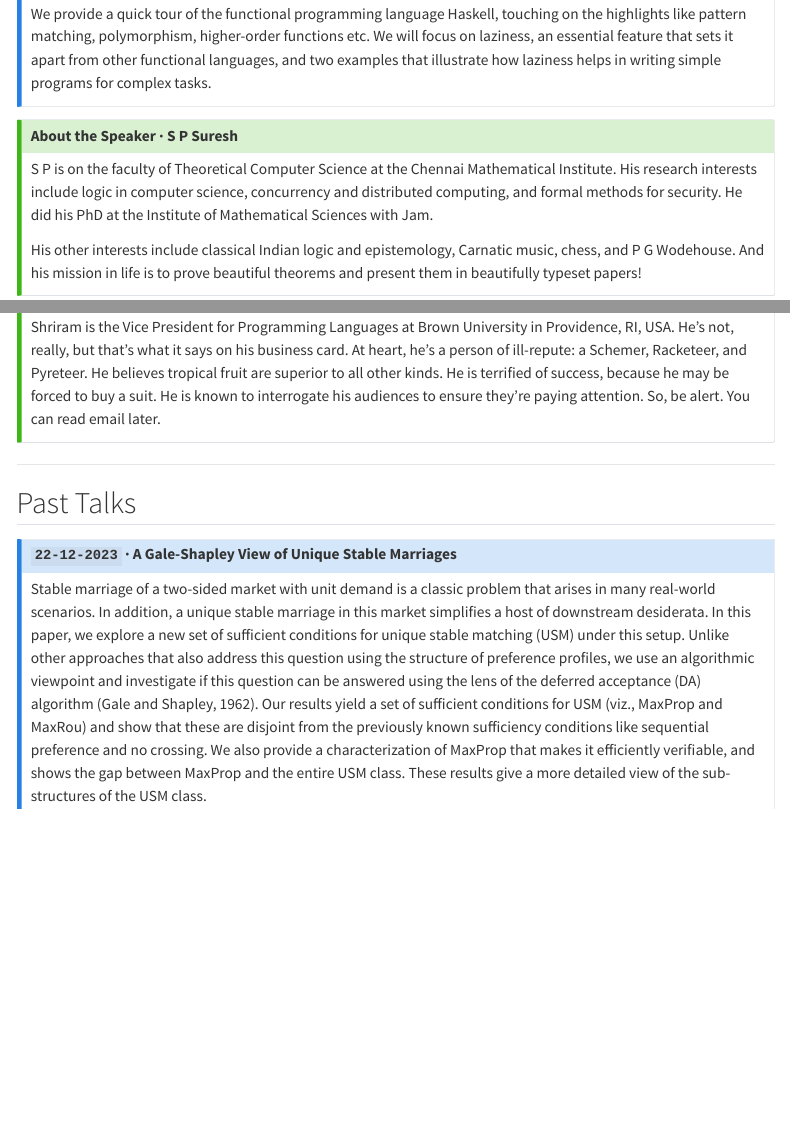
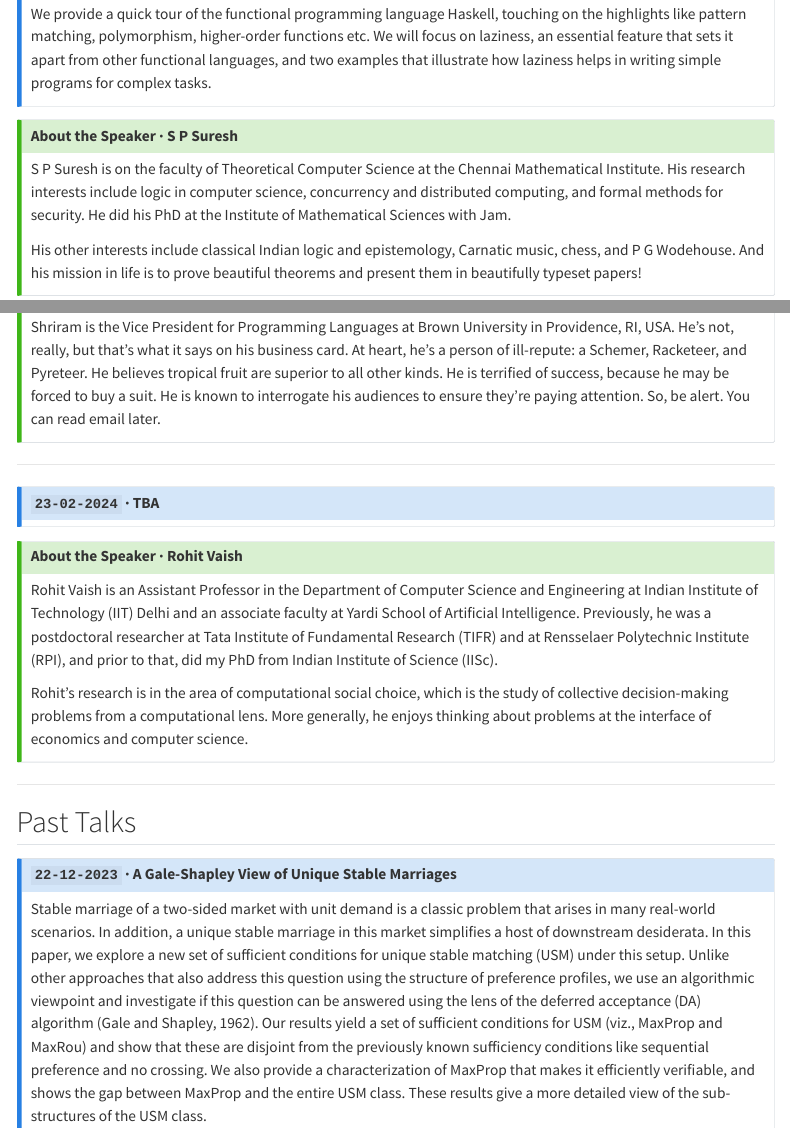
Before and after one commit to neeldhara/cseseminars, a Quarto document (index.qmd): the page in a window 1100 px wide, from 2150 px down, and a second part further down, joined at a grey line. Rendered offline with R 4.5, knitr and Pandoc in place of Quarto, with nearby package versions; menus at the side of the page are left out.

Commit message:
Minor fixes

```diff
--- a/index.qmd
+++ b/index.qmd
@@ -86,7 +86,7 @@ We provide a quick tour of the functional programming language Haskell, touching
 :::{.callout-tip icon="false" collapse="true"}
 # About the Speaker · S P Suresh
 
-S P  is on the faculty of Theoretical Computer Science at the Chennai Mathematical Institute. His research interests include logic in computer science, concurrency and distributed computing, and formal methods for security. He did his PhD at the Institute of Mathematical Sciences with Jam.
+S P Suresh is on the faculty of Theoretical Computer Science at the Chennai Mathematical Institute. His research interests include logic in computer science, concurrency and distributed computing, and formal methods for security. He did his PhD at the Institute of Mathematical Sciences with Jam.
 
 His other interests include classical Indian logic and epistemology, Carnatic music, chess, and P G Wodehouse. And his mission in life is to prove beautiful theorems and present them in beautifully typeset papers!
 :::
@@ -110,6 +110,22 @@ Shriram is the Vice President for Programming Languages at Brown University in P
 ---
 
 
+:::{.callout-note icon="false" collapse="true"}
+# `23-02-2024` · TBA
+
+:::
+
+:::{.callout-tip icon="false" collapse="true"}
+# About the Speaker · Rohit Vaish
+
+Rohit Vaish is an Assistant Professor in the Department of Computer Science and Engineering at Indian Institute of Technology (IIT) Delhi and an associate faculty at Yardi School of Artificial Intelligence. Previously, he was a postdoctoral researcher at Tata Institute of Fundamental Research (TIFR) and at Rensselaer Polytechnic Institute (RPI), and prior to that, did my PhD from Indian Institute of Science (IISc).
+
+Rohit's research is in the area of computational social choice, which is the study of collective decision-making problems from a computational lens. More generally, he enjoys thinking about problems at the interface of economics and computer science.
+
+:::
+
+---
+
 ## Past Talks
 
 :::{.callout-note icon="false"}
```
Also changed, not shown: .quarto/idx/index.qmd.json, 2 other files.
